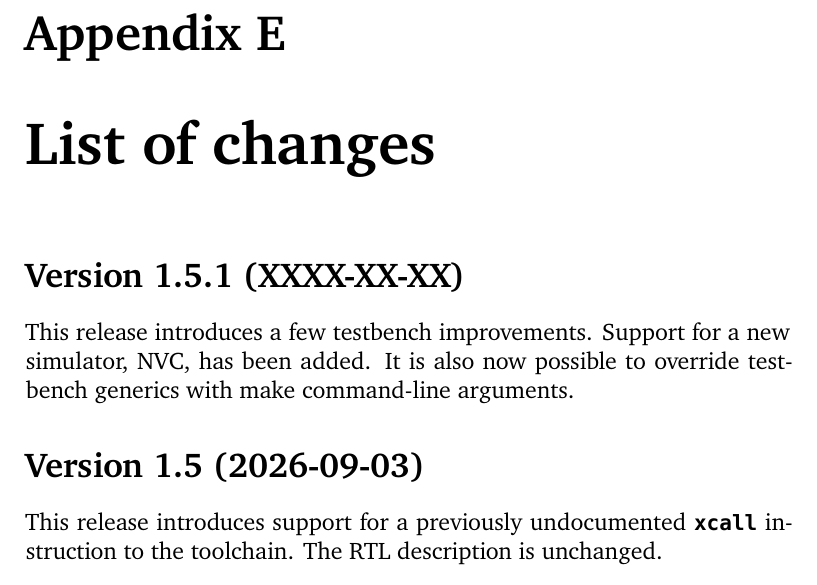
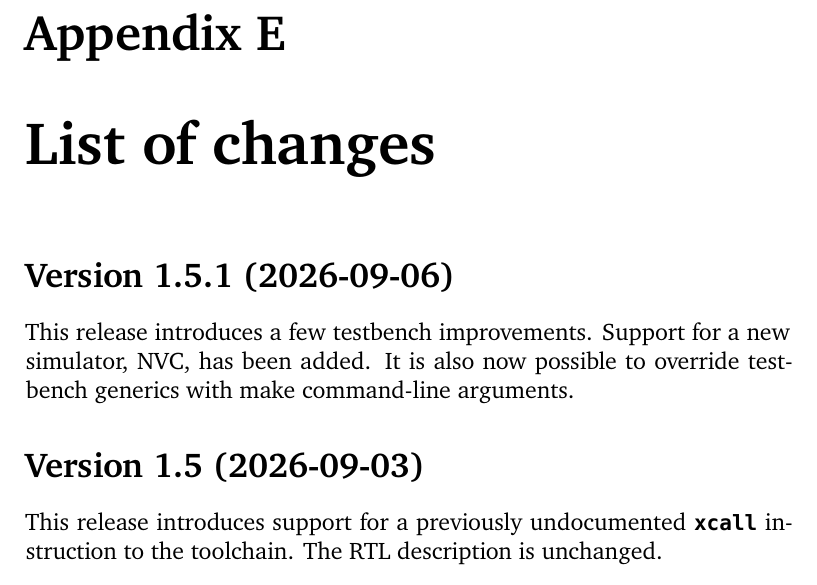
Before and after one commit to lxp32/lxp32-cpu, a LaTeX thesis (doc/src/trm/lxp32-trm.tex): part of page 69 of 70, cut so that both start at the same text. Compiled offline with XeLaTeX.

Commit message:
doc: update and compile the manual

```diff
--- a/doc/src/trm/lxp32-trm.tex
+++ b/doc/src/trm/lxp32-trm.tex
@@ -1889,7 +1889,7 @@ Depending on the instruction, operands can be registers, numeric literals or sym
 
 \chapter{List of changes}
 
-\section*{Version 1.5.1 (XXXX-XX-XX)}
+\section*{Version 1.5.1 (2026-09-06)}
 
 This release introduces a few testbench improvements. Support for a new simulator, NVC, has been added. It is also now possible to override testbench generics with make command-line arguments.
 
```
Also changed, not shown: doc/lxp32-trm.pdf.
